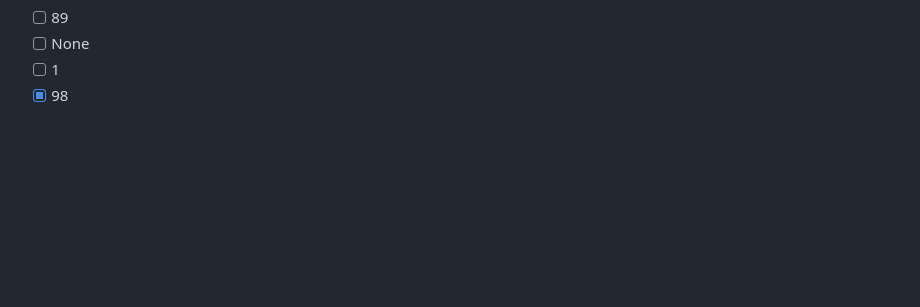
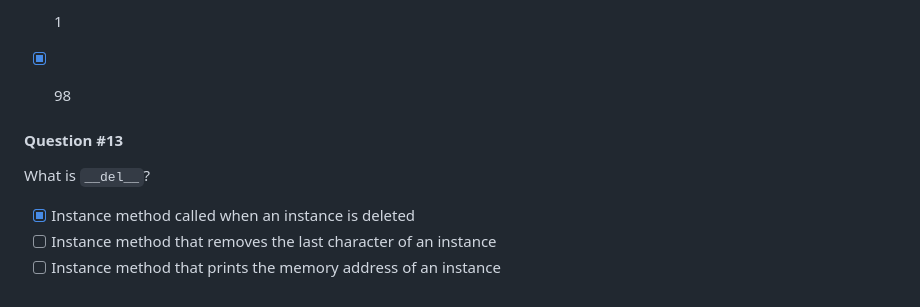
Before and after one commit to Itsfoss0/alx-higher_level_programming, a Markdown page: 0x08-python-more_classes/README.md, the part around the change. Drawn GitHub-style; folded sections open; blank space fills up the shorter version.

````diff
--- a/0x08-python-more_classes/README.md
+++ b/0x08-python-more_classes/README.md
@@ -228,4 +228,12 @@ print(u.id)
 * [ ] None
 * [ ] 1
 * [X] 98
+
+
+#### Question #13
+What is ```__del__```?
+* [X] Instance method called when an instance is deleted
+* [ ] Instance method that removes the last character of an instance
+* [ ] Instance method that prints the memory address of an instance
+
 </details>
````
